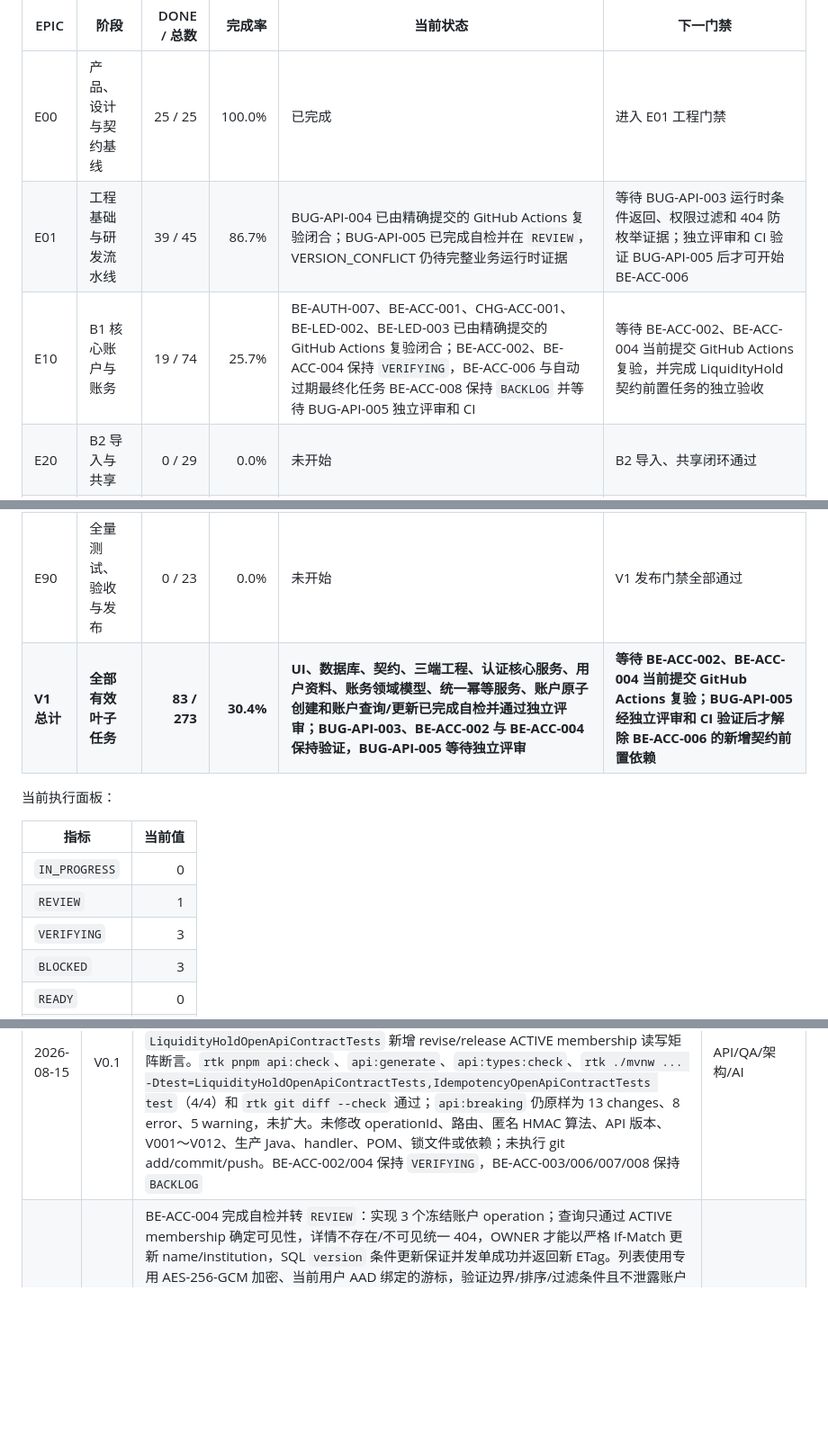
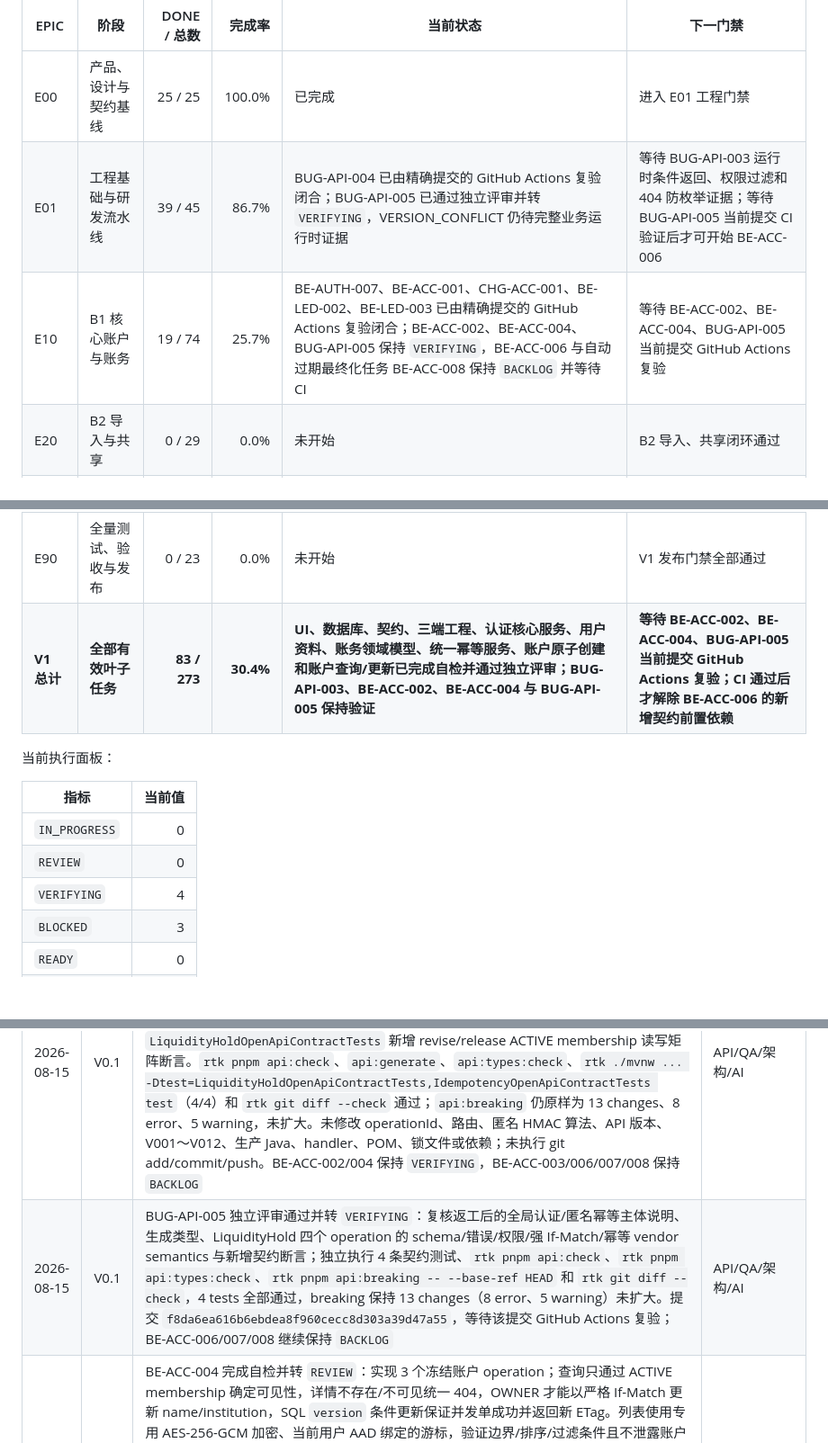
Before and after one commit to MLYR/Ziji, a Markdown page: doc/开发进度与任务跟踪.md, 3 parts joined by grey strips. Shown at 90% size. GitHub-like rendering; blank space fills up the shorter version.

Commit message:
chore(tasks): 推进 BUG-API-005 到验证中

```diff
--- a/doc/开发进度与任务跟踪.md
+++ b/doc/开发进度与任务跟踪.md
@@ -88,21 +88,21 @@ TASK 只有同时满足以下条件才能标记 `DONE`：
 | EPIC | 阶段 | DONE / 总数 | 完成率 | 当前状态 | 下一门禁 |
 | --- | --- | ---: | ---: | --- | --- |
 | E00 | 产品、设计与契约基线 | 25 / 25 | 100.0% | 已完成 | 进入 E01 工程门禁 |
-| E01 | 工程基础与研发流水线 | 39 / 45 | 86.7% | BUG-API-004 已由精确提交的 GitHub Actions 复验闭合；BUG-API-005 已完成自检并在 `REVIEW`，VERSION_CONFLICT 仍待完整业务运行时证据 | 等待 BUG-API-003 运行时条件返回、权限过滤和 404 防枚举证据；独立评审和 CI 验证 BUG-API-005 后才可开始 BE-ACC-006 |
-| E10 | B1 核心账户与账务 | 19 / 74 | 25.7% | BE-AUTH-007、BE-ACC-001、CHG-ACC-001、BE-LED-002、BE-LED-003 已由精确提交的 GitHub Actions 复验闭合；BE-ACC-002、BE-ACC-004 保持 `VERIFYING`，BE-ACC-006 与自动过期最终化任务 BE-ACC-008 保持 `BACKLOG` 并等待 BUG-API-005 独立评审和 CI | 等待 BE-ACC-002、BE-ACC-004 当前提交 GitHub Actions 复验，并完成 LiquidityHold 契约前置任务的独立验收 |
+| E01 | 工程基础与研发流水线 | 39 / 45 | 86.7% | BUG-API-004 已由精确提交的 GitHub Actions 复验闭合；BUG-API-005 已通过独立评审并转 `VERIFYING`，VERSION_CONFLICT 仍待完整业务运行时证据 | 等待 BUG-API-003 运行时条件返回、权限过滤和 404 防枚举证据；等待 BUG-API-005 当前提交 CI 验证后才可开始 BE-ACC-006 |
+| E10 | B1 核心账户与账务 | 19 / 74 | 25.7% | BE-AUTH-007、BE-ACC-001、CHG-ACC-001、BE-LED-002、BE-LED-003 已由精确提交的 GitHub Actions 复验闭合；BE-ACC-002、BE-ACC-004、BUG-API-005 保持 `VERIFYING`，BE-ACC-006 与自动过期最终化任务 BE-ACC-008 保持 `BACKLOG` 并等待 CI | 等待 BE-ACC-002、BE-ACC-004、BUG-API-005 当前提交 GitHub Actions 复验 |
 | E20 | B2 导入与共享 | 0 / 29 | 0.0% | 未开始 | B2 导入、共享闭环通过 |
 | E30 | B3 投资 | 0 / 31 | 0.0% | 未开始 | B3 投资与行情闭环通过 |
 | E40 | B4 多币种与增强能力 | 0 / 46 | 0.0% | 未开始 | B4 安全、运维和增强闭环通过 |
 | E90 | 全量测试、验收与发布 | 0 / 23 | 0.0% | 未开始 | V1 发布门禁全部通过 |
-| **V1 总计** | **全部有效叶子任务** | **83 / 273** | **30.4%** | **UI、数据库、契约、三端工程、认证核心服务、用户资料、账务领域模型、统一幂等服务、账户原子创建和账户查询/更新已完成自检并通过独立评审；BUG-API-003、BE-ACC-002 与 BE-ACC-004 保持验证，BUG-API-005 等待独立评审** | **等待 BE-ACC-002、BE-ACC-004 当前提交 GitHub Actions 复验；BUG-API-005 经独立评审和 CI 验证后才解除 BE-ACC-006 的新增契约前置依赖** |
+| **V1 总计** | **全部有效叶子任务** | **83 / 273** | **30.4%** | **UI、数据库、契约、三端工程、认证核心服务、用户资料、账务领域模型、统一幂等服务、账户原子创建和账户查询/更新已完成自检并通过独立评审；BUG-API-003、BE-ACC-002、BE-ACC-004 与 BUG-API-005 保持验证** | **等待 BE-ACC-002、BE-ACC-004、BUG-API-005 当前提交 GitHub Actions 复验；CI 通过后才解除 BE-ACC-006 的新增契约前置依赖** |
 
 当前执行面板：
 
 | 指标 | 当前值 |
 | --- | ---: |
 | `IN_PROGRESS` | 0 |
-| `REVIEW` | 1 |
-| `VERIFYING` | 3 |
+| `REVIEW` | 0 |
+| `VERIFYING` | 4 |
 | `BLOCKED` | 3 |
 | `READY` | 0 |
 | 未关闭 P0 | 126 |
@@ -730,5 +730,6 @@ TASK 只有同时满足以下条件才能标记 `DONE`：
 | 2026-08-15 | V0.1 | 启动 BUG-API-005 并转 `IN_PROGRESS`：登记 LiquidityHold 机器契约、生命周期、source/reason/note 与审计映射、完整修订历史和稳定游标、ACTIVE 会员权限矩阵、404 防枚举、强 If-Match、统一幂等和结构化 HTTP 错误的冻结任务；同步增加 BE-ACC-006 的契约前置依赖。因自动过期最终化需要独立可验证的调度实现，登记 BE-ACC-008 为 `BACKLOG`，BE-ACC-007 增加其前置依赖。仅修改 API/领域/架构/数据库/测试基线、OpenAPI、生成类型、契约测试和台账，不实现 Java、handler、迁移或假数据；BE-ACC-002、BE-ACC-004 保持 `VERIFYING`，BE-ACC-003、BE-ACC-006 保持 `BACKLOG` | API/QA/架构/AI |
 | 2026-08-15 | V0.1 | BUG-API-005 完成自检并转 `REVIEW`：冻结 LiquidityHold `type=FROZEN/IN_TRANSIT/RESERVED`、公共 MANUAL source、reason↔note、修订允许显式改类型且移除无持久化 revisionReason、完整修订历史 keyset cursor、PENDING/ACTIVE/RELEASED/SUPERSEDED/EXPIRED、自动过期最终化与并发胜负、ACTIVE membership 权限矩阵、404 防枚举、专用强 If-Match、统一幂等 Hash/错误语义和审计 action；同步 PRD/领域/架构/数据库/API/RTM/测试/OpenAPI/生成类型，新增静态契约测试。`pnpm api:check`、`api:generate`、`api:types:check`、定向 Maven 2 tests、`git diff --check` 均通过。`api:breaking -- --base-ref HEAD` 如实退出 1：13 changes、8 error（4 reason nullable、2 required type、2 If-Match pattern）和 5 warning（4 PENDING、1 移除 revisionReason），均为未发布 V1 契约纠偏，未改检查器或加豁免。未修改 V001～V012、业务 Java、handler、依赖或假数据；未执行 git add/commit/push；BE-ACC-002、BE-ACC-004 保持 `VERIFYING`，BE-ACC-003、BE-ACC-006、BE-ACC-008 保持 `BACKLOG` | API/QA/架构/AI |
 | 2026-08-15 | V0.1 | BUG-API-005 返工闭合并保持 `REVIEW`：发现 `components.parameters.IdempotencyKey` 被 `registerUser`/`resetPassword` 复用，但描述只保留当前用户主体，修复为认证当前用户与公开版本化匿名主体双语义，同时保留资源标识、类型化载荷、If-Match 缺失标记、失败不落幂等记录和同键异参冲突规则。重新生成共享类型；`IdempotencyOpenApiContractTests` 新增双主体断言，`LiquidityHoldOpenApiContractTests` 新增 revise/release ACTIVE membership 读写矩阵断言。`rtk pnpm api:check`、`api:generate`、`api:types:check`、`rtk ./mvnw ... -Dtest=LiquidityHoldOpenApiContractTests,IdempotencyOpenApiContractTests test`（4/4）和 `rtk git diff --check` 通过；`api:breaking` 仍原样为 13 changes、8 error、5 warning，未扩大。未修改 operationId、路由、匿名 HMAC 算法、API 版本、V001～V012、生产 Java、handler、POM、锁文件或依赖；未执行 git add/commit/push。BE-ACC-002/004 保持 `VERIFYING`，BE-ACC-003/006/007/008 保持 `BACKLOG` | API/QA/架构/AI |
+| 2026-08-15 | V0.1 | BUG-API-005 独立评审通过并转 `VERIFYING`：复核返工后的全局认证/匿名幂等主体说明、生成类型、LiquidityHold 四个 operation 的 schema/错误/权限/强 If-Match/幂等 vendor semantics 与新增契约断言；独立执行 4 条契约测试、`rtk pnpm api:check`、`rtk pnpm api:types:check`、`rtk pnpm api:breaking -- --base-ref HEAD` 和 `rtk git diff --check`，4 tests 全部通过，breaking 保持 13 changes（8 error、5 warning）未扩大。提交 `f8da6ea616b6ebdea8f960cecc8d303a39d47a55`，等待该提交 GitHub Actions 复验；BE-ACC-006/007/008 继续保持 `BACKLOG` | API/QA/架构/AI |
 | 2026-08-15 | V0.1 | BE-ACC-004 完成自检并转 `REVIEW`：实现 3 个冻结账户 operation；查询只通过 ACTIVE membership 确定可见性，详情不存在/不可见统一 404，OWNER 才能以严格 If-Match 更新 name/institution，SQL `version` 条件更新保证并发单成功并返回新 ETag。列表使用专用 AES-256-GCM 加密、当前用户 AAD 绑定的游标，验证边界/排序/过滤条件且不泄露账户 ID 或时间；PostgreSQL 使用 `created_at DESC, id DESC` keyset + `LIMIT limit+1`，不使用 OFFSET。新增 36 条账户领域/application/MVC/PostgreSQL 测试，覆盖 OWNER/EDITOR/VIEWER、LEFT/REMOVED/无关用户、created_by 分离、默认/最大/边界页、游标无重复无遗漏/篡改/跨用户拒绝、merge-patch null/边界、If-Match 缺失/非法/陈旧、并发单成功和失败不变。OrbStack PostgreSQL 17.6 完整 Maven 332 tests、0 failures/0 errors/0 skipped，Flyway V001～V012、Spring Modulith、`api:check`、`api:generate`、`api:types:check`、`api:breaking -- --base-ref HEAD`、模块边界、敏感日志/受限文件与 `git diff --check` 均通过；为部署可重启稳定游标新增独立 `ZIJI_ACCOUNT_CURSOR_KEY_BASE64` 配置及 README/.env 说明。未改 OpenAPI、生成类型、迁移、pom 或锁文件，未执行 git add/commit/push；BE-ACC-002 保持 `VERIFYING` | 后端/安全/API/AI |
 | 2026-08-15 | V0.1 | BE-ACC-004 独立评审通过并转 `VERIFYING`：沿账户 Controller、查询 application service、membership 公开读取端口、PostgreSQL keyset/条件更新和 AES-256-GCM 游标链路复核；发现并修正 SecurityConfiguration 中过时的 operation 数量注释，未改变业务语义。独立复跑完整 Maven 332 tests、定向账户/安全 41 tests、API 四项门禁与 `git diff --check` 均通过；等待当前提交 GitHub Actions 复验 | 后端/安全/API/AI |
```
Also changed, not shown: other parts of doc/开发进度与任务跟踪.md (+1 -1 lines).
